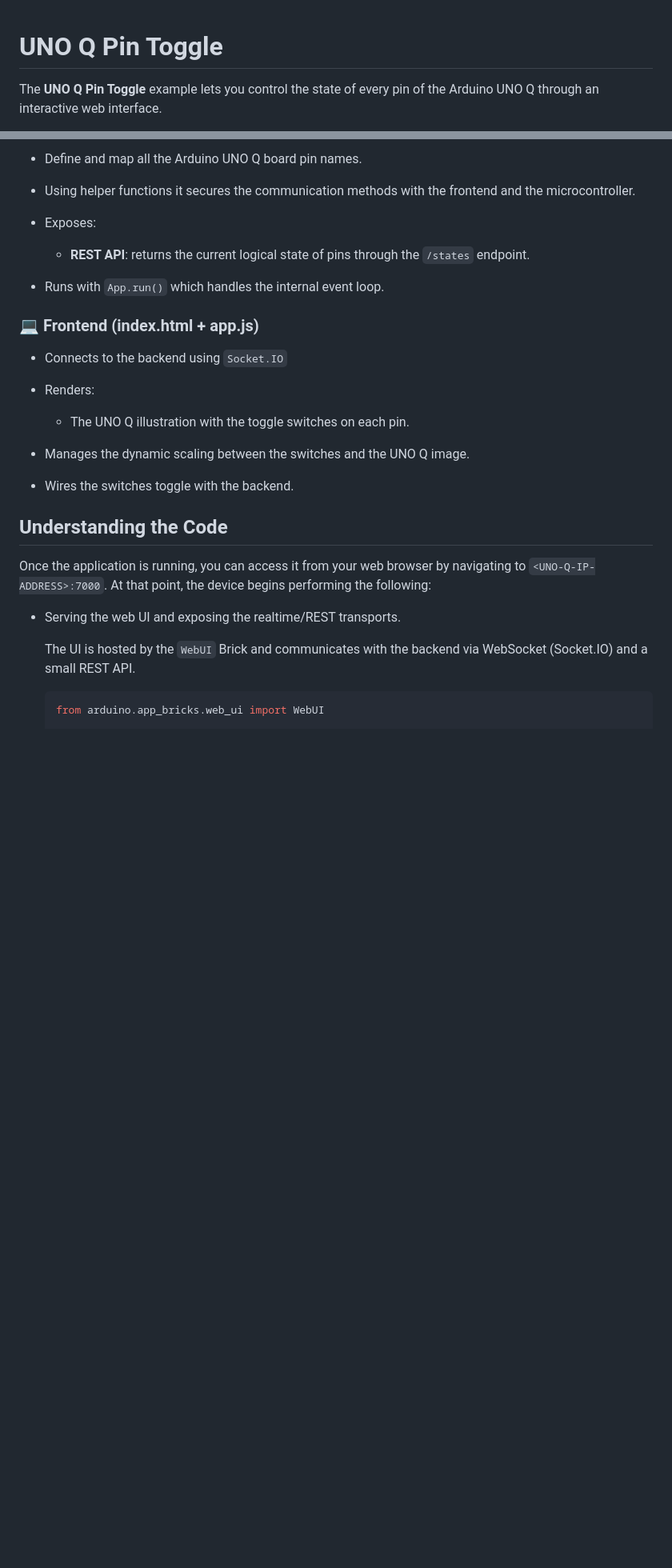
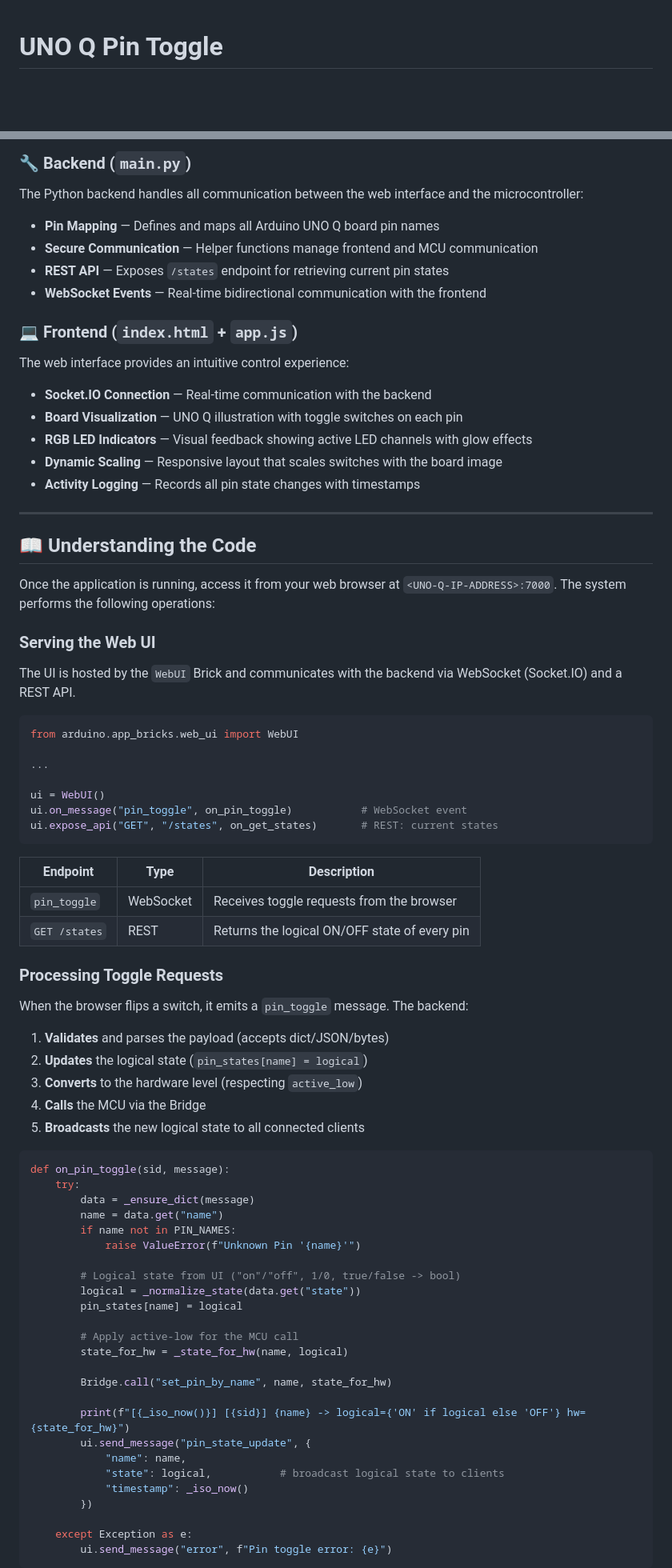
Before and after one commit to secretengineer/UNO-Q-Pin-Toggle-UI, a Markdown page: README.md, 2 parts joined by grey strips. Shown at 80% size. Drawn GitHub-style; blank space fills up the shorter version.

Commit message:
Update README.md for enhanced clarity and structure, including key features and usage instructions

````diff
--- a/README.md
+++ b/README.md
@@ -1,3 +1,2 @@
 # UNO Q Pin Toggle
-The **UNO Q Pin Toggle** example lets you control the state of every pin of the Arduino UNO Q through an interactive web interface.
 
@@ -40,28 +62,83 @@ Here is a brief explanation of the full-stack application:
 
-- Define and map all the Arduino UNO Q board pin names.
-- Using helper functions it secures the communication methods with the frontend and the microcontroller.
+### 🔧 Backend (`main.py`)
 
-- Exposes:
-  - **REST API**: returns the current logical state of pins through the `/states` endpoint.
+The Python backend handles all communication between the web interface and the microcontroller:
 
-- Runs with `App.run()` which handles the internal event loop.
+- **Pin Mapping** — Defines and maps all Arduino UNO Q board pin names
+- **Secure Communication** — Helper functions manage frontend and MCU communication
+- **REST API** — Exposes `/states` endpoint for retrieving current pin states
+- **WebSocket Events** — Real-time bidirectional communication with the frontend
 
-### 💻 Frontend (index.html + app.js)
+### 💻 Frontend (`index.html` + `app.js`)
 
-- Connects to the backend using `Socket.IO`
-- Renders:
-  - The UNO Q illustration with the toggle switches on each pin.
+The web interface provides an intuitive control experience:
 
-- Manages the dynamic scaling between the switches and the UNO Q image.
-- Wires the switches toggle with the backend.
+- **Socket.IO Connection** — Real-time communication with the backend
+- **Board Visualization** — UNO Q illustration with toggle switches on each pin
+- **RGB LED Indicators** — Visual feedback showing active LED channels with glow effects
+- **Dynamic Scaling** — Responsive layout that scales switches with the board image
+- **Activity Logging** — Records all pin state changes with timestamps
 
-## Understanding the Code
+---
 
-Once the application is running, you can access it from your web browser by navigating to `<UNO-Q-IP-ADDRESS>:7000`. At that point, the device begins performing the following:
+## 📖 Understanding the Code
 
-- Serving the web UI and exposing the realtime/REST transports.
+Once the application is running, access it from your web browser at `<UNO-Q-IP-ADDRESS>:7000`. The system performs the following operations:
 
-    The UI is hosted by the `WebUI` Brick and communicates with the backend via WebSocket (Socket.IO) and a small REST API.
+### Serving the Web UI
 
-    ```python
-    from arduino.app_bricks.web_ui import WebUI
+The UI is hosted by the `WebUI` Brick and communicates with the backend via WebSocket (Socket.IO) and a REST API.
+
+```python
+from arduino.app_bricks.web_ui import WebUI
+
+...
+
+ui = WebUI()
+ui.on_message("pin_toggle", on_pin_toggle)           # WebSocket event
+ui.expose_api("GET", "/states", on_get_states)       # REST: current states
+```
+
+| Endpoint | Type | Description |
+|----------|------|-------------|
+| `pin_toggle` | WebSocket | Receives toggle requests from the browser |
+| `GET /states` | REST | Returns the logical ON/OFF state of every pin |
+
+### Processing Toggle Requests
+
+When the browser flips a switch, it emits a `pin_toggle` message. The backend:
+
+1. **Validates** and parses the payload (accepts dict/JSON/bytes)
+2. **Updates** the logical state (`pin_states[name] = logical`)
+3. **Converts** to the hardware level (respecting `active_low`)
+4. **Calls** the MCU via the Bridge
+5. **Broadcasts** the new logical state to all connected clients
+
+```python
+def on_pin_toggle(sid, message):
+    try:
+        data = _ensure_dict(message)
+        name = data.get("name")
+        if name not in PIN_NAMES:
+            raise ValueError(f"Unknown Pin '{name}'")
+
+        # Logical state from UI ("on"/"off", 1/0, true/false -> bool)
+        logical = _normalize_state(data.get("state"))
+        pin_states[name] = logical
+
+        # Apply active-low for the MCU call
+        state_for_hw = _state_for_hw(name, logical)
+
+        Bridge.call("set_pin_by_name", name, state_for_hw)
+
+        print(f"[{_iso_now()}] [{sid}] {name} -> logical={'ON' if logical else 'OFF'} hw={state_for_hw}")
+        ui.send_message("pin_state_update", {
+            "name": name,
+            "state": logical,           # broadcast logical state to clients
+            "timestamp": _iso_now()
+        })
+
+    except Exception as e:
+        ui.send_message("error", f"Pin toggle error: {e}")
+```
+
````
Also changed, not shown: other parts of README.md (+69 -86 lines).
